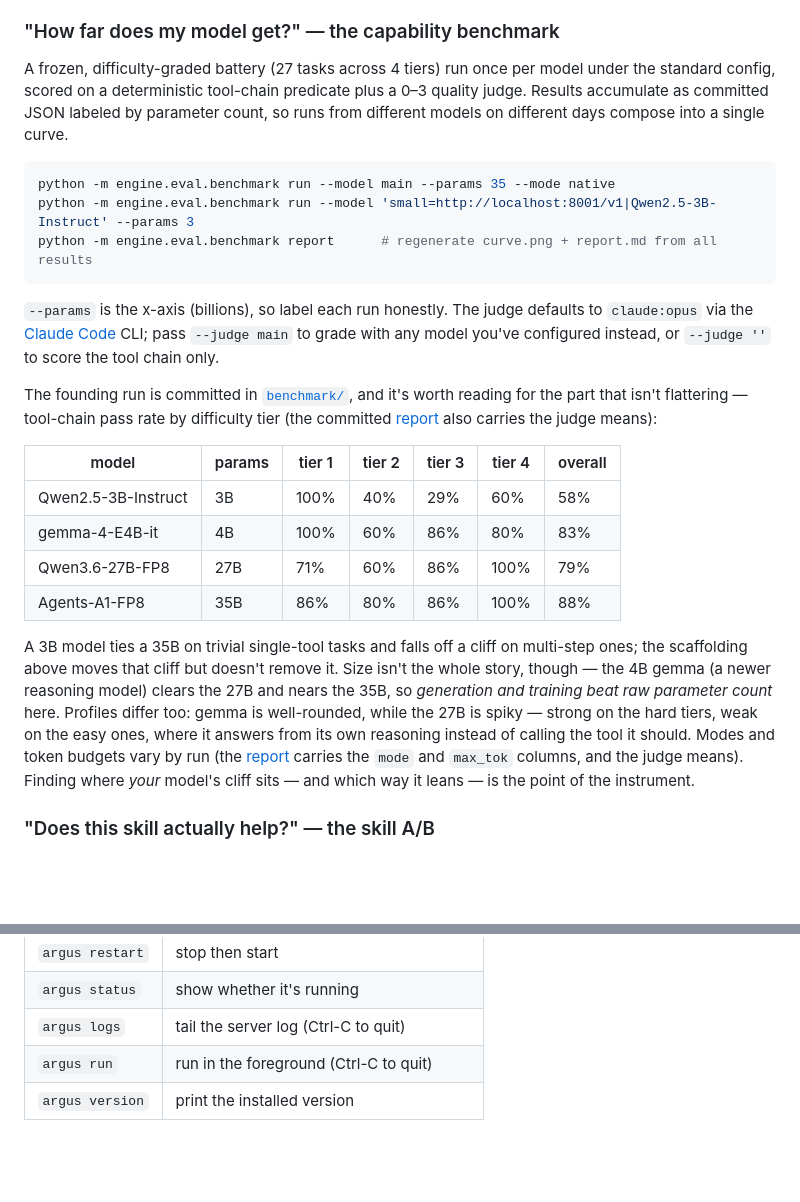
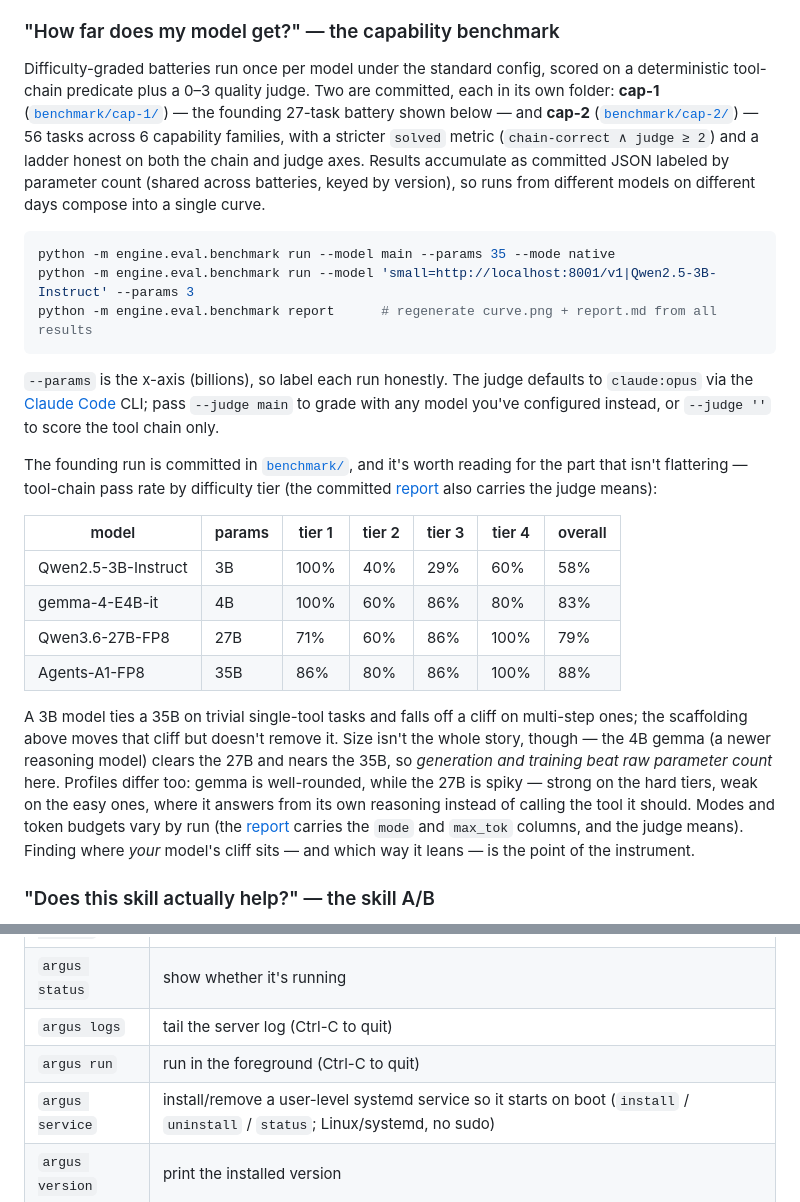
Before and after one commit to apollo-orbit-dev/argus-agent, a Markdown page: README.md, 2 parts joined by grey strips. GitHub-like rendering; blank space fills up the shorter version.

````diff
--- a/README.md
+++ b/README.md
@@ -123,10 +123,13 @@ tables, memory, or sessions.
 
 ### "How far does my model get?" — the capability benchmark
 
-A frozen, difficulty-graded battery (27 tasks across 4 tiers) run once per model under the standard
-config, scored on a deterministic tool-chain predicate plus a 0–3 quality judge. Results accumulate
-as committed JSON labeled by parameter count, so runs from different models on different days compose
-into a single curve.
+Difficulty-graded batteries run once per model under the standard config, scored on a deterministic
+tool-chain predicate plus a 0–3 quality judge. Two are committed, each in its own folder: **cap-1**
+([`benchmark/cap-1/`](benchmark/cap-1/)) — the founding 27-task battery shown below — and **cap-2**
+([`benchmark/cap-2/`](benchmark/cap-2/)) — 56 tasks across 6 capability families, with a stricter
+`solved` metric (`chain-correct ∧ judge ≥ 2`) and a ladder honest on both the chain and judge axes.
+Results accumulate as committed JSON labeled by parameter count (shared across batteries, keyed by
+version), so runs from different models on different days compose into a single curve.
 
 ```bash
 python -m engine.eval.benchmark run --model main --params 35 --mode native
@@ -249,6 +252,7 @@ server as a background process (pidfile + port based; cross-platform):
 | `argus status`  | show whether it's running                                |
 | `argus logs`    | tail the server log (Ctrl-C to quit)                     |
 | `argus run`     | run in the foreground (Ctrl-C to quit)                   |
+| `argus service` | install/remove a user-level systemd service so it starts on boot (`install` / `uninstall` / `status`; Linux/systemd, no sudo) |
 | `argus version` | print the installed version                              |
 
 ## Updating
````
Also changed, not shown: other parts of README.md (+2 -2 lines), benchmark/cap-1/README.md (added, +26 -0 lines), benchmark/cap-2/README.md (+5 -3 lines).
